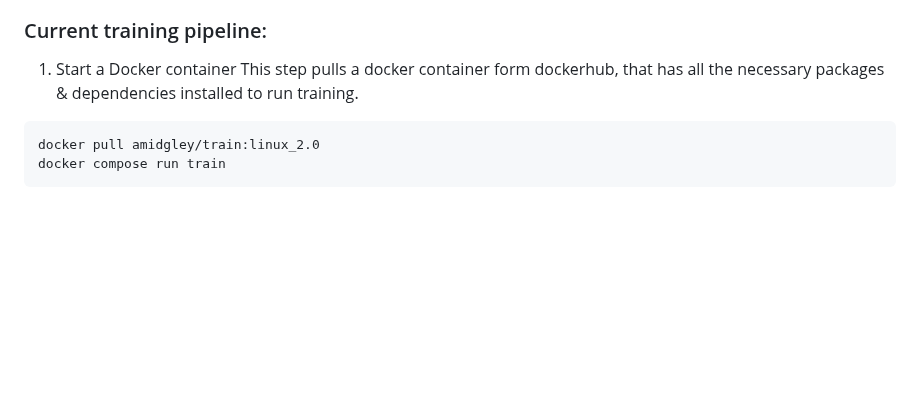
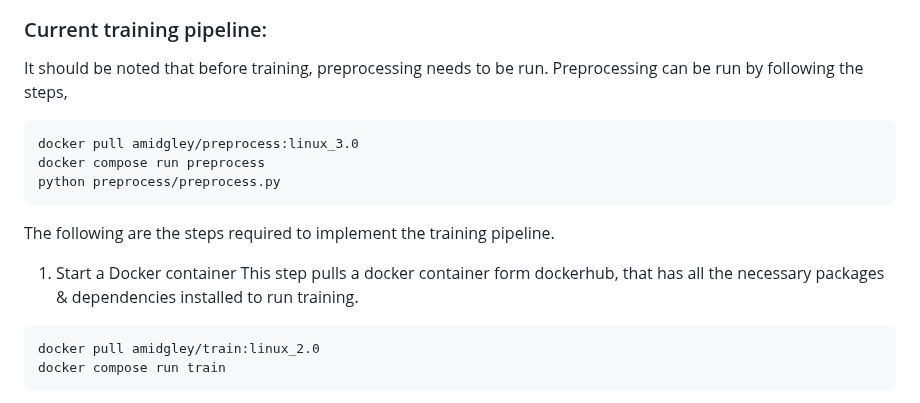
Before and after one commit to norahellstadius/AC215_MOMA_LISA, a Markdown page: README.md, the part around the change. Drawn GitHub-style; blank space fills up the shorter version.

Commit message:
add how to run preprocessing

````diff
--- a/README.md
+++ b/README.md
@@ -142,9 +142,15 @@ experiment tracking and it is convenient. Our docker is based on a CUDA version
 contains the GPU-related libraries for deep learning. We use a requirements.txt file to install the necessary packages.
 
 ### Current training pipeline:
+It should be noted that before training, preprocessing needs to be run. Preprocessing can be run by following the steps,
+```bash
+docker pull amidgley/preprocess:linux_3.0
+docker compose run preprocess
+python preprocess/preprocess.py
+```
+The following are the steps required to implement the training pipeline.
 1. Start a Docker container
 This step pulls a docker container form dockerhub, that has all the necessary packages & dependencies installed to run training.
-
 ```bash
 docker pull amidgley/train:linux_2.0
 docker compose run train
````
